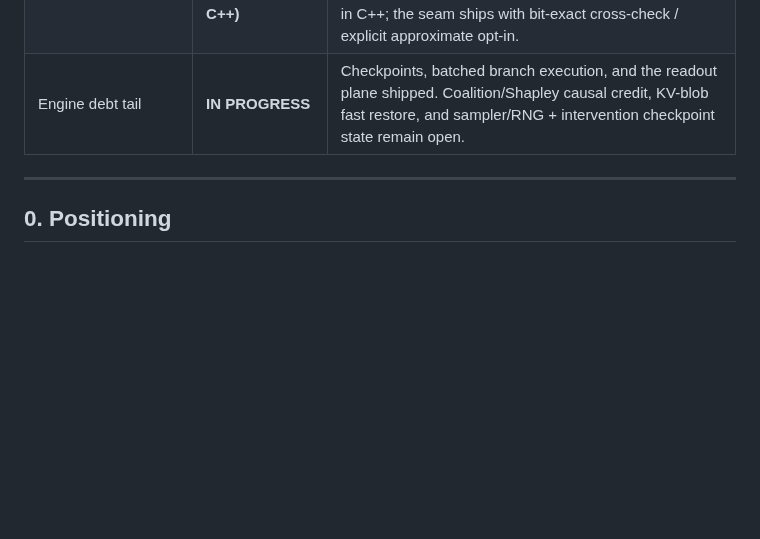
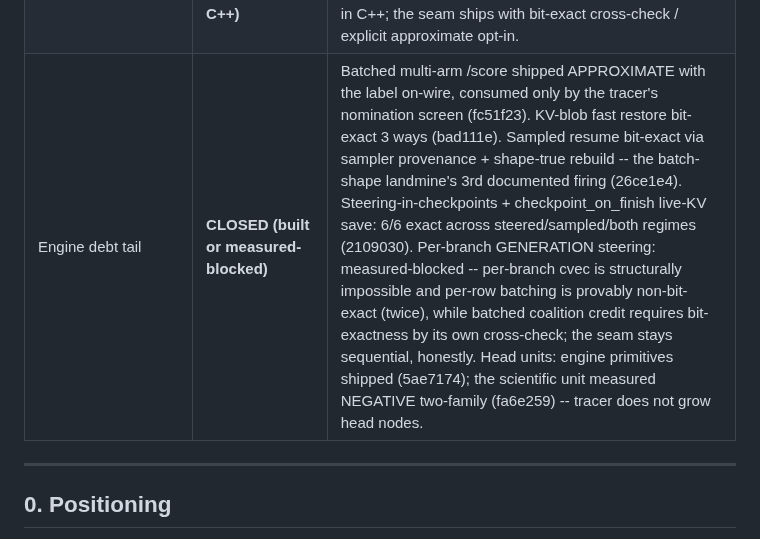
Before and after one commit to bkawa-bot/clozn, a Markdown page: docs/PRODUCT_ROADMAP.md, the part around the change. Drawn GitHub-style; blank space fills up the shorter version.

Commit message:
docs: engine-debt tail closed -- built or measured-blocked, itemized
Every engine-debt item now has a terminal state with a receipt: four
shipped with acceptance batteries, one (per-branch generation steering)
measured-blocked with the reasoning recorded, head units closed as a
two-family measured negative at the unit level with the primitives kept.

Claude-Session: https://claude.ai/code/session_016gMKY7bamGds5g1DHkfLQB

```diff
--- a/docs/PRODUCT_ROADMAP.md
+++ b/docs/PRODUCT_ROADMAP.md
@@ -52,7 +52,7 @@ below are still queued/not started. Commit IDs are included so this snapshot can
 | Phase 4.5 — open export | **DONE** | `clozn runs export-bundle`: hash-verified manifest, tensors (.npz or documented raw f32), generated nbformat-v4 reproduction notebook with ONE clearly-optional live cell; honesty block separates offline-proven from live claims (dbd596d, live-proven on a real run). |
 | R5 — tracer credibility | **battery + STOP-check DONE; head units open** | Any-GGUF ablation screen (9bc6cd6) + sidecar-vs-engine qualification (22fe9c4). Llama-3.1-8B battery: 16/16, S4 91.1% (216/237) — cross-family replication of 91.7%; FAILED_CONTROLS fired on a real prompt for the first time; interaction gap −82% (worse than Qwen's −60%). 9B regression re-run post-refactor: 91.7% bit-for-bit. Head-level node units remain (C++). |
 | Coalition/Shapley credit | **DONE (sequential; batching blocked on C++)** | Opt-in coalition reports: exact Shapley N≤4, Shapley-Taylor + bootstrap CIs N≥5, interaction-gap caveat printed; new `clozn prove` CLI verb. Engine finding: /v1/branch shares one SampleConfig across branches — heterogeneous-arm batching needs per-branch steering in C++; the seam ships with bit-exact cross-check / explicit approximate opt-in. |
-| Engine debt tail | **IN PROGRESS** | Checkpoints, batched branch execution, and the readout plane shipped. Coalition/Shapley causal credit, KV-blob fast restore, and sampler/RNG + intervention checkpoint state remain open. |
+| Engine debt tail | **CLOSED (built or measured-blocked)** | Batched multi-arm /score shipped APPROXIMATE with the label on-wire, consumed only by the tracer's nomination screen (fc51f23). KV-blob fast restore bit-exact 3 ways (bad111e). Sampled resume bit-exact via sampler provenance + shape-true rebuild -- the batch-shape landmine's 3rd documented firing (26ce1e4). Steering-in-checkpoints + checkpoint_on_finish live-KV save: 6/6 exact across steered/sampled/both regimes (2109030). Per-branch GENERATION steering: measured-blocked -- per-branch cvec is structurally impossible and per-row batching is provably non-bit-exact (twice), while batched coalition credit requires bit-exactness by its own cross-check; the seam stays sequential, honestly. Head units: engine primitives shipped (5ae7174); the scientific unit measured NEGATIVE two-family (fa6e259) -- tracer does not grow head nodes. | Checkpoints, batched branch execution, and the readout plane shipped. Coalition/Shapley causal credit, KV-blob fast restore, and sampler/RNG + intervention checkpoint state remain open. |
 
 ---
 
```
